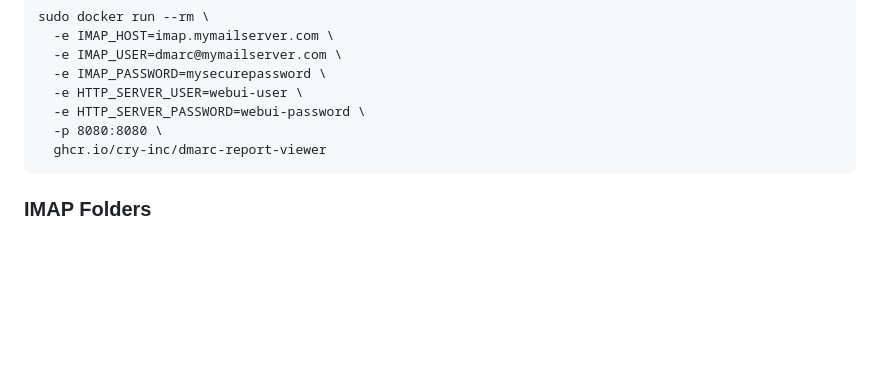
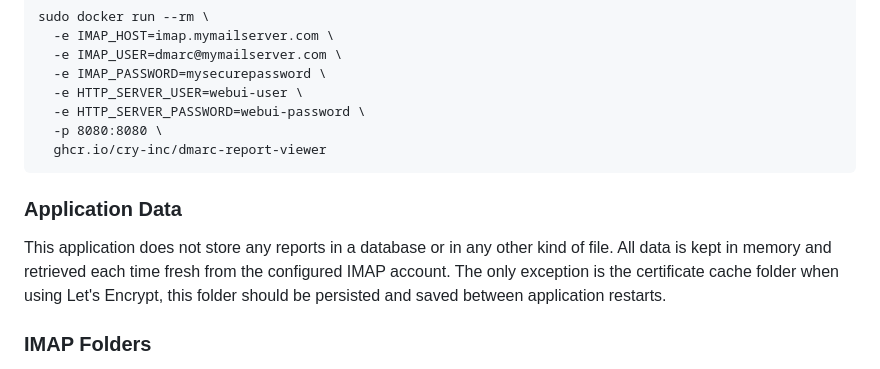
Before and after one commit to cry-inc/dmarc-report-viewer, a Markdown page: README.md, the part around the change. GitHub-like rendering; blank space fills up the shorter version.

Commit message:
Improved README.md and CHANGELOG.md with hints for version updates and data persistence and config changes

```diff
--- a/README.md
+++ b/README.md
@@ -75,6 +75,12 @@ Here is an example:
       -p 8080:8080 \
       ghcr.io/cry-inc/dmarc-report-viewer
 
+### Application Data
+This application does not store any reports in a database or in any other kind of file.
+All data is kept in memory and retrieved each time fresh from the configured IMAP account.
+The only exception is the certificate cache folder when using Let's Encrypt,
+this folder should be persisted and saved between application restarts.
+
 ### IMAP Folders
 You can define separate IMAP folders for fetching DMARC and TLS reports.
 By default one single `INBOX` is used to look for both kind of reports.
```
Also changed, not shown: CHANGELOG.md (+5 -0 lines).
